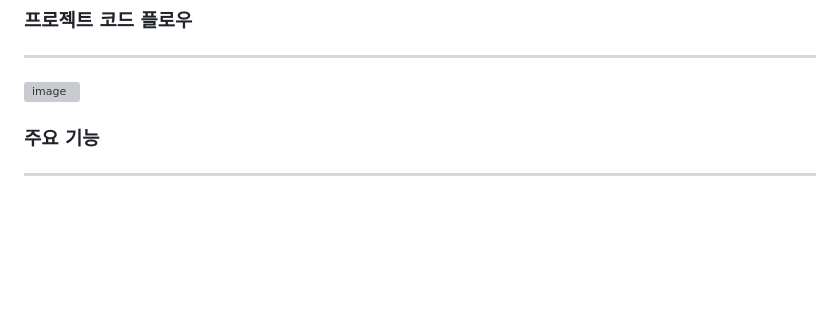
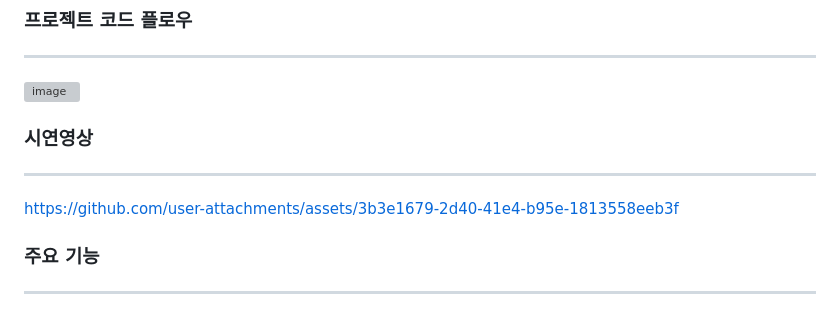
Before and after one commit to 5What-s-Our-Name/CH5_TowerDefense, a Markdown page: README.md, the part around the change. GitHub-like rendering; blank space fills up the shorter version; grey boxes are pictures that could not be loaded.

```diff
--- a/README.md
+++ b/README.md
@@ -11,6 +11,13 @@
 ### 프로젝트 코드 플로우
 ------------------------
 ![image](https://github.com/user-attachments/assets/4036be92-8e15-4962-8a53-2e117ff41fec)
+
+### 시연영상
+-----------------------
+
+https://github.com/user-attachments/assets/3b3e1679-2d40-41e4-b95e-1813558eeb3f
+
+
 
 ### 주요 기능
 ------------
```
